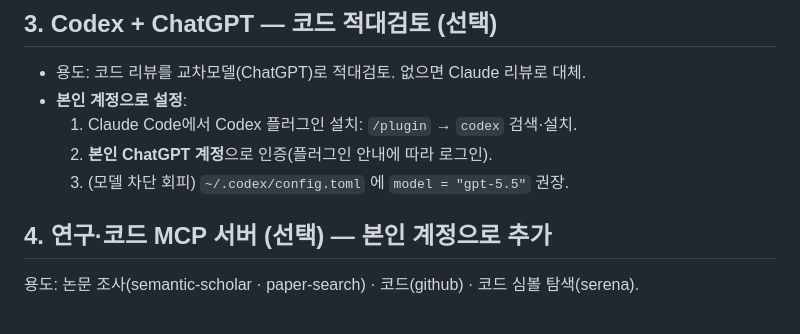
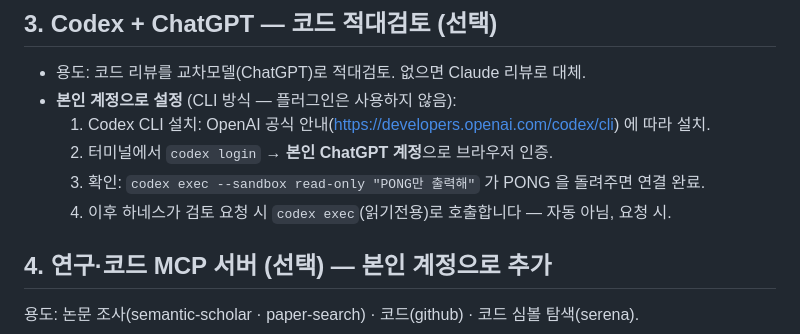
Before and after one commit to EORULEE/harness_system, a Markdown page: ACCOUNTS.md, the part around the change. Rendered like a GitHub page.

Commit message:
fix(docs): ACCOUNTS.md codex 안내를 플러그인→CLI(codex login) 방식으로 정정 (이메일 V2 교차검토가 적발한 stale)
Co-Authored-By: Claude Fable 5 <noreply@anthropic.com>
Claude-Session: https://claude.ai/code/session_01BYJgCxiNU4m5DV5G8Ud6vZ

```diff
--- a/ACCOUNTS.md
+++ b/ACCOUNTS.md
@@ -21,10 +21,11 @@
 
 ## 3. Codex + ChatGPT — 코드 적대검토 (선택)
 - 용도: 코드 리뷰를 교차모델(ChatGPT)로 적대검토. 없으면 Claude 리뷰로 대체.
-- **본인 계정으로 설정**:
-  1. Claude Code에서 Codex 플러그인 설치: `/plugin` → `codex` 검색·설치.
-  2. **본인 ChatGPT 계정**으로 인증(플러그인 안내에 따라 로그인).
-  3. (모델 차단 회피) `~/.codex/config.toml` 에 `model = "gpt-5.5"` 권장.
+- **본인 계정으로 설정** (CLI 방식 — 플러그인은 사용하지 않음):
+  1. Codex CLI 설치: OpenAI 공식 안내(https://developers.openai.com/codex/cli) 에 따라 설치.
+  2. 터미널에서 `codex login` → **본인 ChatGPT 계정**으로 브라우저 인증.
+  3. 확인: `codex exec --sandbox read-only "PONG만 출력해"` 가 PONG 을 돌려주면 연결 완료.
+  4. 이후 하네스가 검토 요청 시 `codex exec`(읽기전용)로 호출합니다 — 자동 아님, 요청 시.
 
 ## 4. 연구·코드 MCP 서버 (선택) — 본인 계정으로 추가
 용도: 논문 조사(semantic-scholar · paper-search) · 코드(github) · 코드 심볼 탐색(serena).
```
